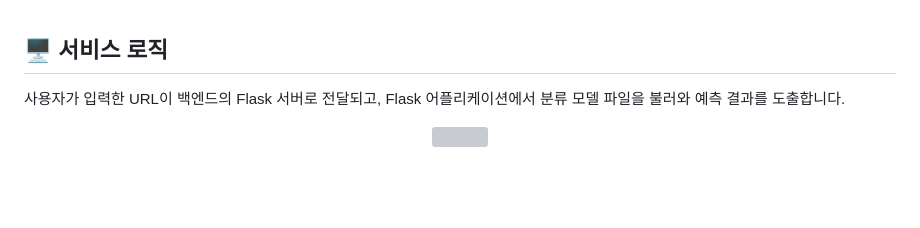
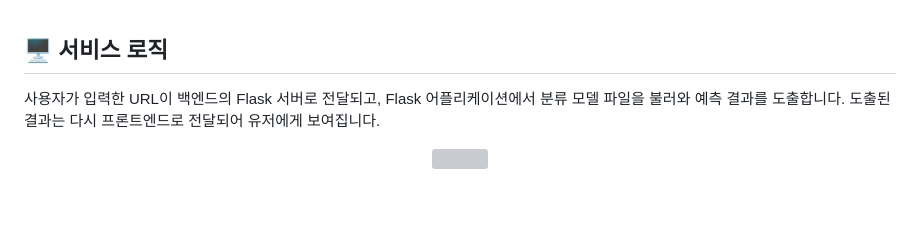
Before and after one commit to ben020410/safesurf, a Markdown page: README.md, the part around the change. Rendered like a GitHub page; grey boxes are pictures that could not be loaded.

```diff
--- a/README.md
+++ b/README.md
@@ -20,7 +20,7 @@
 <br>
 
 ## :desktop_computer: 서비스 로직
-사용자가 입력한 URL이 백엔드의 Flask 서버로 전달되고, Flask 어플리케이션에서 분류 모델 파일을 불러와 예측 결과를 도출합니다. <br>
+사용자가 입력한 URL이 백엔드의 Flask 서버로 전달되고, Flask 어플리케이션에서 분류 모델 파일을 불러와 예측 결과를 도출합니다. 도출된 결과는 다시 프론트엔드로 전달되어 유저에게 보여집니다. <br>
 <p align="center">
   <img src="https://github.com/user-attachments/assets/5f964ea0-03df-4885-bb4d-9775b9fe1321" width="800"/>
 </p>
```
